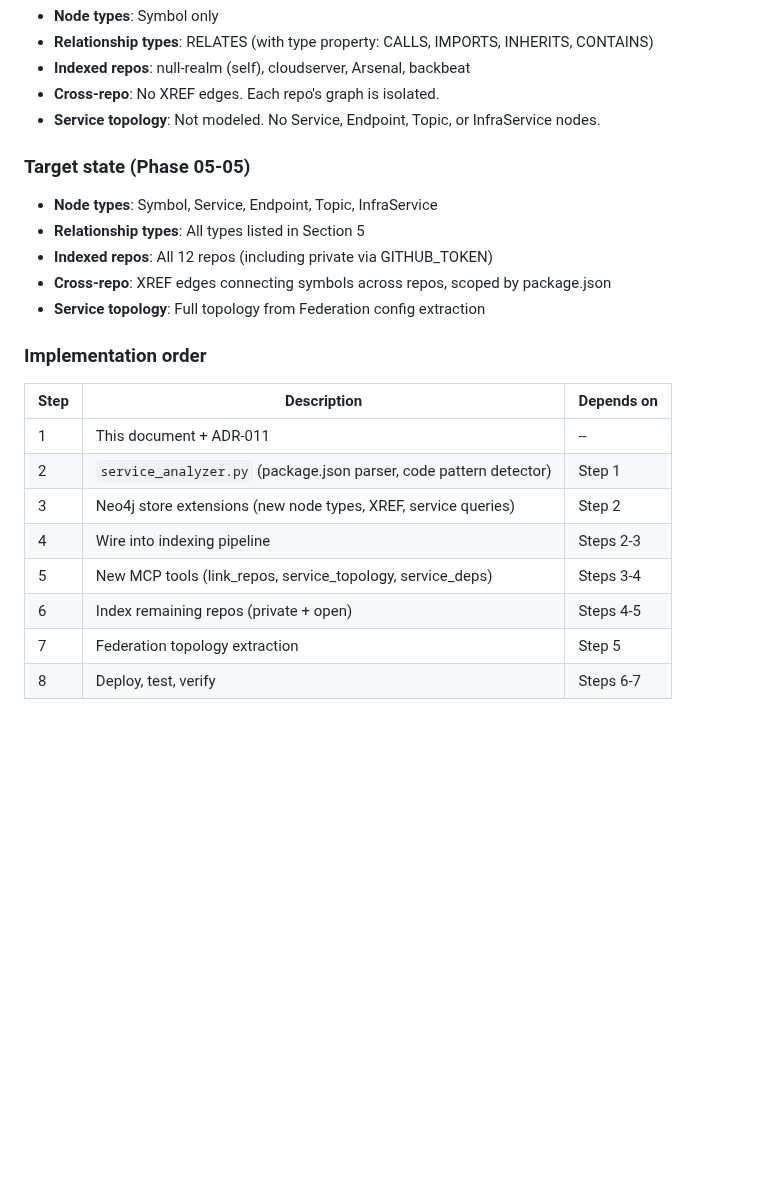
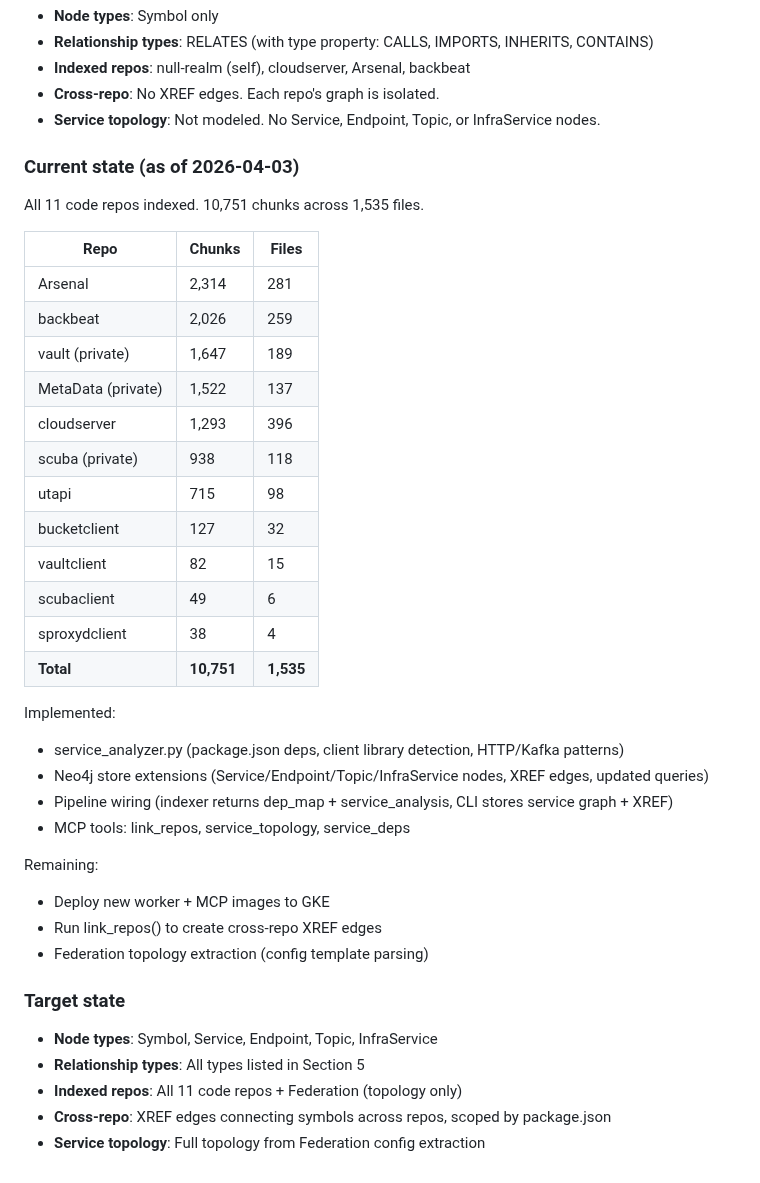
Before and after one commit to anurag4DSB/null-realm, a Markdown page: docs/architecture/knowledge-graph.md, the part around the change. GitHub-like rendering; blank space fills up the shorter version.

Commit message:
docs: update knowledge-graph.md with current indexing state (10,751 chunks)
Co-Authored-By: Claude Opus 4.6 (1M context) <noreply@anthropic.com>

```diff
--- a/docs/architecture/knowledge-graph.md
+++ b/docs/architecture/knowledge-graph.md
@@ -483,23 +483,40 @@ If you need to add a new node type, relationship type, or property:
 - **Cross-repo**: No XREF edges. Each repo's graph is isolated.
 - **Service topology**: Not modeled. No Service, Endpoint, Topic, or InfraService nodes.
 
-### Target state (Phase 05-05)
+### Current state (as of 2026-04-03)
+
+All 11 code repos indexed. 10,751 chunks across 1,535 files.
+
+| Repo | Chunks | Files |
+|------|--------|-------|
+| Arsenal | 2,314 | 281 |
+| backbeat | 2,026 | 259 |
+| vault (private) | 1,647 | 189 |
+| MetaData (private) | 1,522 | 137 |
+| cloudserver | 1,293 | 396 |
+| scuba (private) | 938 | 118 |
+| utapi | 715 | 98 |
+| bucketclient | 127 | 32 |
+| vaultclient | 82 | 15 |
+| scubaclient | 49 | 6 |
+| sproxydclient | 38 | 4 |
+| **Total** | **10,751** | **1,535** |
+
+Implemented:
+- service_analyzer.py (package.json deps, client library detection, HTTP/Kafka patterns)
+- Neo4j store extensions (Service/Endpoint/Topic/InfraService nodes, XREF edges, updated queries)
+- Pipeline wiring (indexer returns dep_map + service_analysis, CLI stores service graph + XREF)
+- MCP tools: link_repos, service_topology, service_deps
+
+Remaining:
+- Deploy new worker + MCP images to GKE
+- Run link_repos() to create cross-repo XREF edges
+- Federation topology extraction (config template parsing)
+
+### Target state
 
 - **Node types**: Symbol, Service, Endpoint, Topic, InfraService
 - **Relationship types**: All types listed in Section 5
-- **Indexed repos**: All 12 repos (including private via GITHUB_TOKEN)
+- **Indexed repos**: All 11 code repos + Federation (topology only)
 - **Cross-repo**: XREF edges connecting symbols across repos, scoped by package.json
 - **Service topology**: Full topology from Federation config extraction
-
-### Implementation order
-
-| Step | Description | Depends on |
-|------|-------------|------------|
-| 1 | This document + ADR-011 | -- |
-| 2 | `service_analyzer.py` (package.json parser, code pattern detector) | Step 1 |
-| 3 | Neo4j store extensions (new node types, XREF, service queries) | Step 2 |
-| 4 | Wire into indexing pipeline | Steps 2-3 |
-| 5 | New MCP tools (link_repos, service_topology, service_deps) | Steps 3-4 |
-| 6 | Index remaining repos (private + open) | Steps 4-5 |
-| 7 | Federation topology extraction | Step 5 |
-| 8 | Deploy, test, verify | Steps 6-7 |
```
